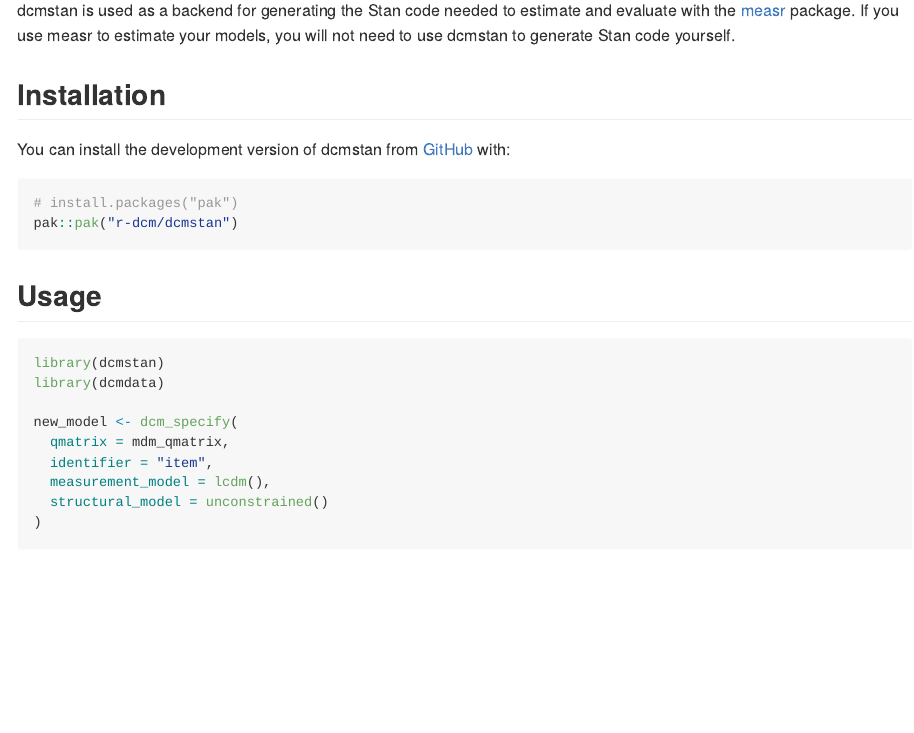
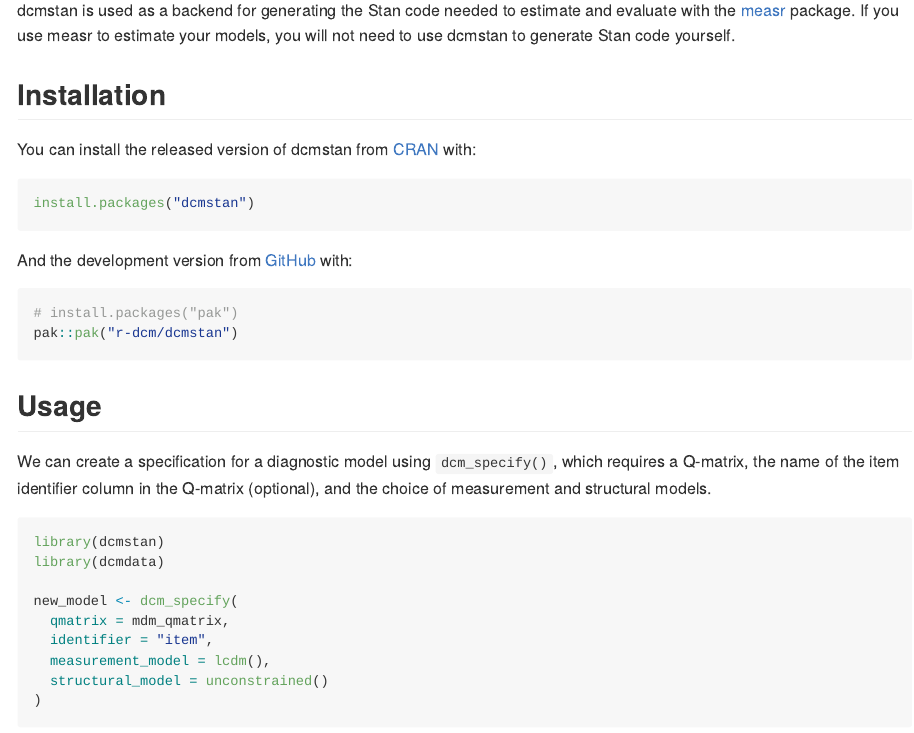
Before and after one commit to r-dcm/dcmstan, an R Markdown document (README.Rmd): the page in a window 1100 px wide, from 340 px down. Rendered offline with R 4.5, knitr and Pandoc, with nearby package versions; some code elsewhere in the file could not run offline; badge pictures from the web are left out.

Commit message:
update readme

````diff
--- a/README.Rmd
+++ b/README.Rmd
@@ -39,7 +39,13 @@
 
 ## Installation
 
-You can install the development version of dcmstan from [GitHub](https://github.com/) with:
+You can install the released version of dcmstan from [CRAN](https://cran.r-project.org/) with:
+
+```r
+install.packages("dcmstan")
+```
+
+And the development version from [GitHub](https://github.com) with:
 
 ``` r
 # install.packages("pak")
@@ -47,6 +53,8 @@
 ```
 
 ## Usage
+
+We can create a specification for a diagnostic model using `dcm_specify()`, which requires a Q-matrix, the name of the item identifier column in the Q-matrix (optional), and the choice of measurement and structural models.
 
 ```{r example}
 library(dcmstan)
````
Also changed, not shown: README.md, README.Rmd (9 more changed lines).
